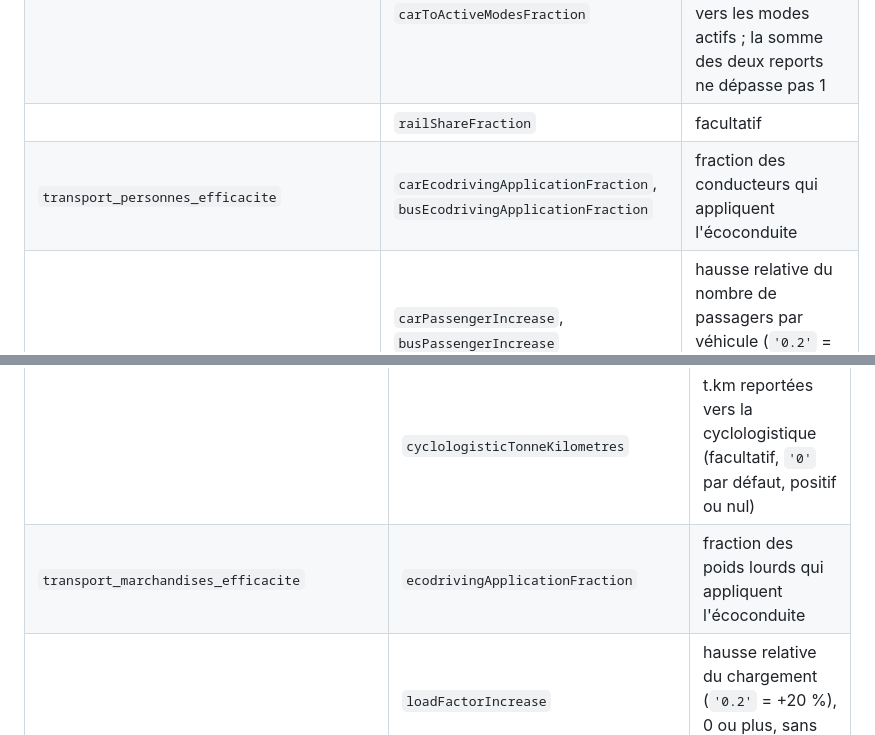
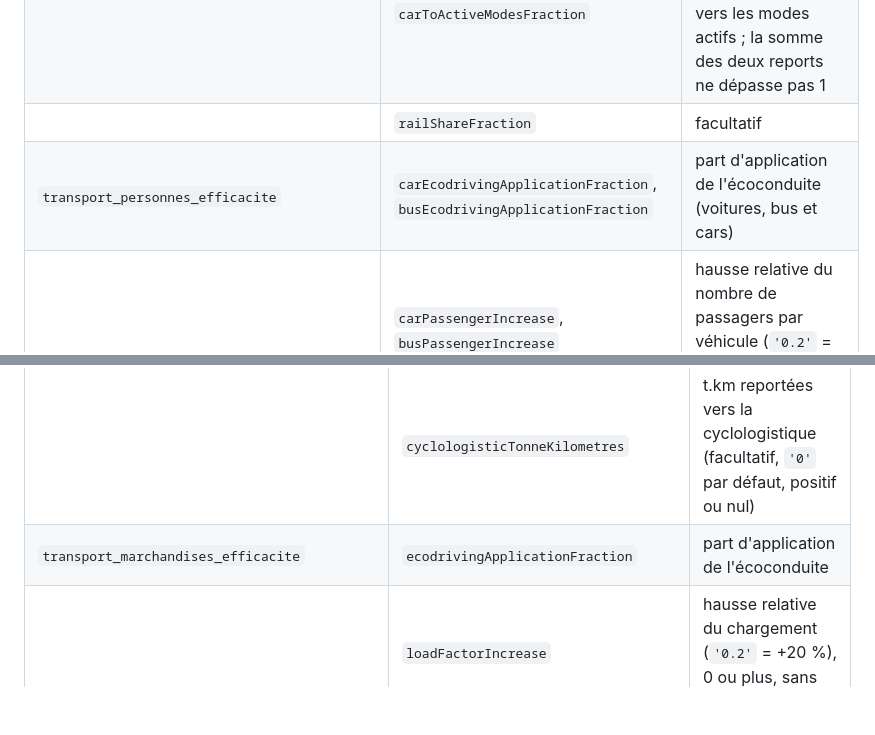
Before and after one commit to GaelS/leviers-ges, a Markdown page: README.md, 2 parts joined by grey strips. Drawn GitHub-style; blank space fills up the shorter version.

Commit message:
docs(readme): libellé de l'écoconduite aligné sur le tableur

```diff
--- a/README.md
+++ b/README.md
@@ -161,7 +161,7 @@ const result = estimate({
 | `transport_personnes_report_modal` | `carToPublicTransportFraction` | fraction des passagers.km en voiture reportée vers le transport en commun |
 | | `carToActiveModesFraction` | fraction des passagers.km en voiture reportée vers les modes actifs ; la somme des deux reports ne dépasse pas 1 |
 | | `railShareFraction` | facultatif |
-| `transport_personnes_efficacite` | `carEcodrivingApplicationFraction`, `busEcodrivingApplicationFraction` | fraction des conducteurs qui appliquent l'écoconduite |
+| `transport_personnes_efficacite` | `carEcodrivingApplicationFraction`, `busEcodrivingApplicationFraction` | part d'application de l'écoconduite (voitures, bus et cars) |
 | | `carPassengerIncrease`, `busPassengerIncrease` | hausse relative du nombre de passagers par véhicule (`'0.2'` = +20 %), 0 ou plus, sans plafond |
 | | `railShareFraction` | facultatif |
 | `transport_personnes_electrification` | `carElectrificationFraction` | fraction du parc de voitures à électrifier ; plafonnée à la part thermique du parc, valeur renvoyée dans `appliedAssumptions` quand le plafond joue |
@@ -175,7 +175,7 @@ const result = estimate({
 | `transport_marchandises_sobriete_logistique` | `roadFreightReductionFraction` | fraction de baisse des tonnes.kilomètres routières |
 | `transport_marchandises_report_modal` | `roadToRailFraction`, `roadToWaterwayFraction` | fractions des t.km routières reportées vers le ferroviaire et le fluvial ; la somme ne dépasse pas 1 |
 | | `cyclologisticTonneKilometres` | t.km reportées vers la cyclologistique (facultatif, `'0'` par défaut, positif ou nul) |
-| `transport_marchandises_efficacite` | `ecodrivingApplicationFraction` | fraction des poids lourds qui appliquent l'écoconduite |
+| `transport_marchandises_efficacite` | `ecodrivingApplicationFraction` | part d'application de l'écoconduite |
 | | `loadFactorIncrease` | hausse relative du chargement (`'0.2'` = +20 %), 0 ou plus, sans plafond |
 | `transport_marchandises_electrification` | `additionalElectrifiedFleetFraction` | points de parc de poids lourds électrifiés en plus ; plafonnée à la part thermique du parc de la région |
 
```
